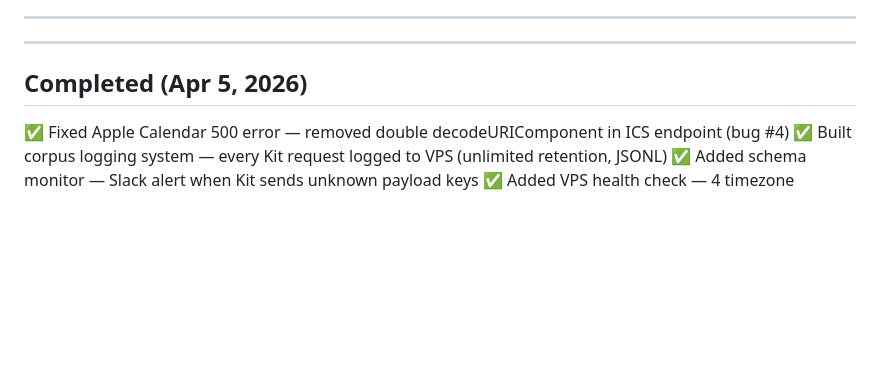
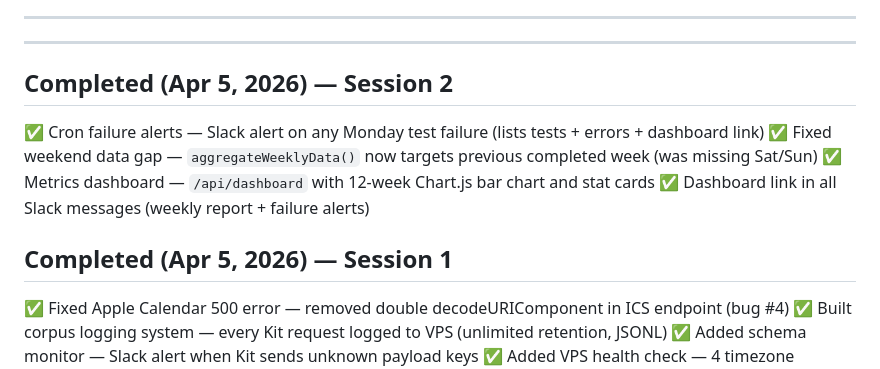
Before and after one commit to dancumberland/add-to-calendar, a Markdown page: docs/PROJECT_BACKLOG.md, the part around one of its changes. Drawn GitHub-style; blank space fills up the shorter version.

```diff
--- a/docs/PROJECT_BACKLOG.md
+++ b/docs/PROJECT_BACKLOG.md
@@ -121,7 +70,14 @@ Brisbane/Queensland isn't in Kit's timezone dropdown. Drafted feature request to
 
 ---
 
-## Completed (Apr 5, 2026)
+## Completed (Apr 5, 2026) — Session 2
+
+✅ Cron failure alerts — Slack alert on any Monday test failure (lists tests + errors + dashboard link)
+✅ Fixed weekend data gap — `aggregateWeeklyData()` now targets previous completed week (was missing Sat/Sun)
+✅ Metrics dashboard — `/api/dashboard` with 12-week Chart.js bar chart and stat cards
+✅ Dashboard link in all Slack messages (weekly report + failure alerts)
+
+## Completed (Apr 5, 2026) — Session 1
 
 ✅ Fixed Apple Calendar 500 error — removed double decodeURIComponent in ICS endpoint (bug #4)
 ✅ Built corpus logging system — every Kit request logged to VPS (unlimited retention, JSONL)
```
Also changed, not shown: other parts of docs/PROJECT_BACKLOG.md (+1 -52 lines), .claude/INDEX.md (+1 -0 lines), .claude/sessions/260405.1500-alerts-weekend-fix-dashboard.md (added, +92 -0 lines).
